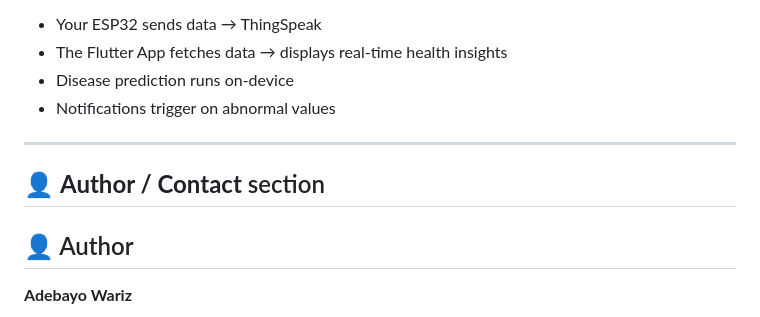
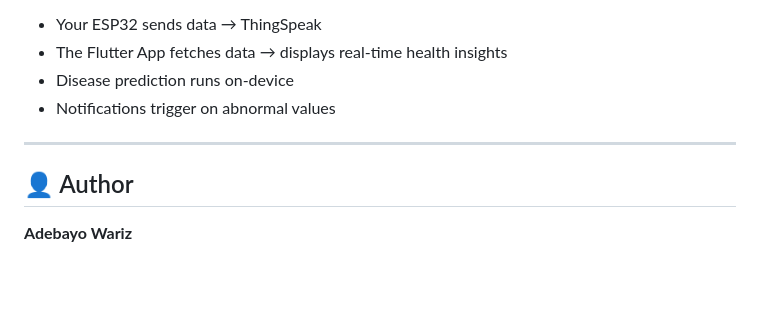
Before and after one commit to zoh01/cattle_health, a Markdown page: README.md, the part around the change. GitHub-like rendering; blank space fills up the shorter version.

```diff
--- a/README.md
+++ b/README.md
@@ -275,8 +275,6 @@ ThingSpeak & WiFi Configuration
 
 ---
 
-## 👤 **Author / Contact** section
-
 ## 👤 Author
 **Adebayo Wariz**
 
```
